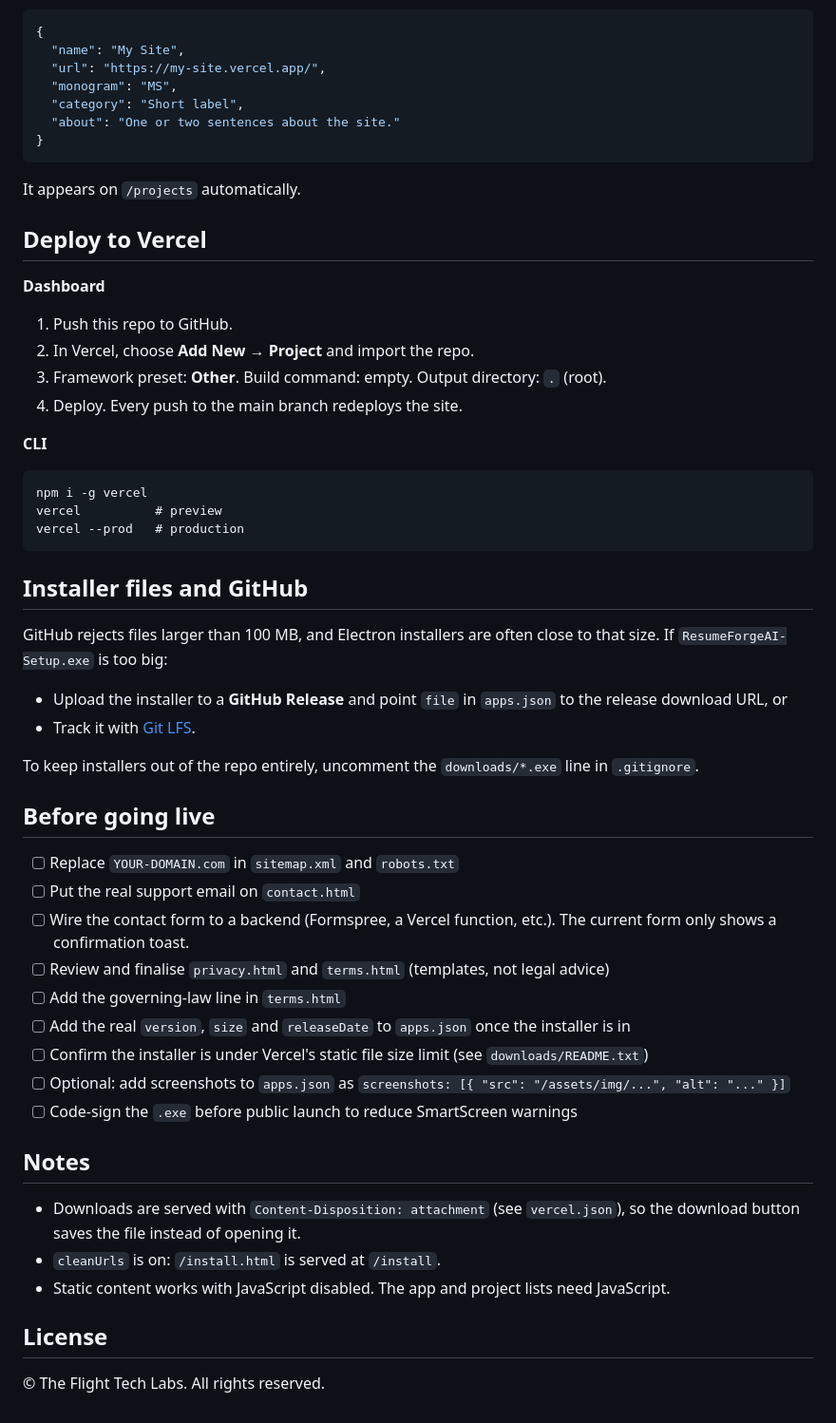
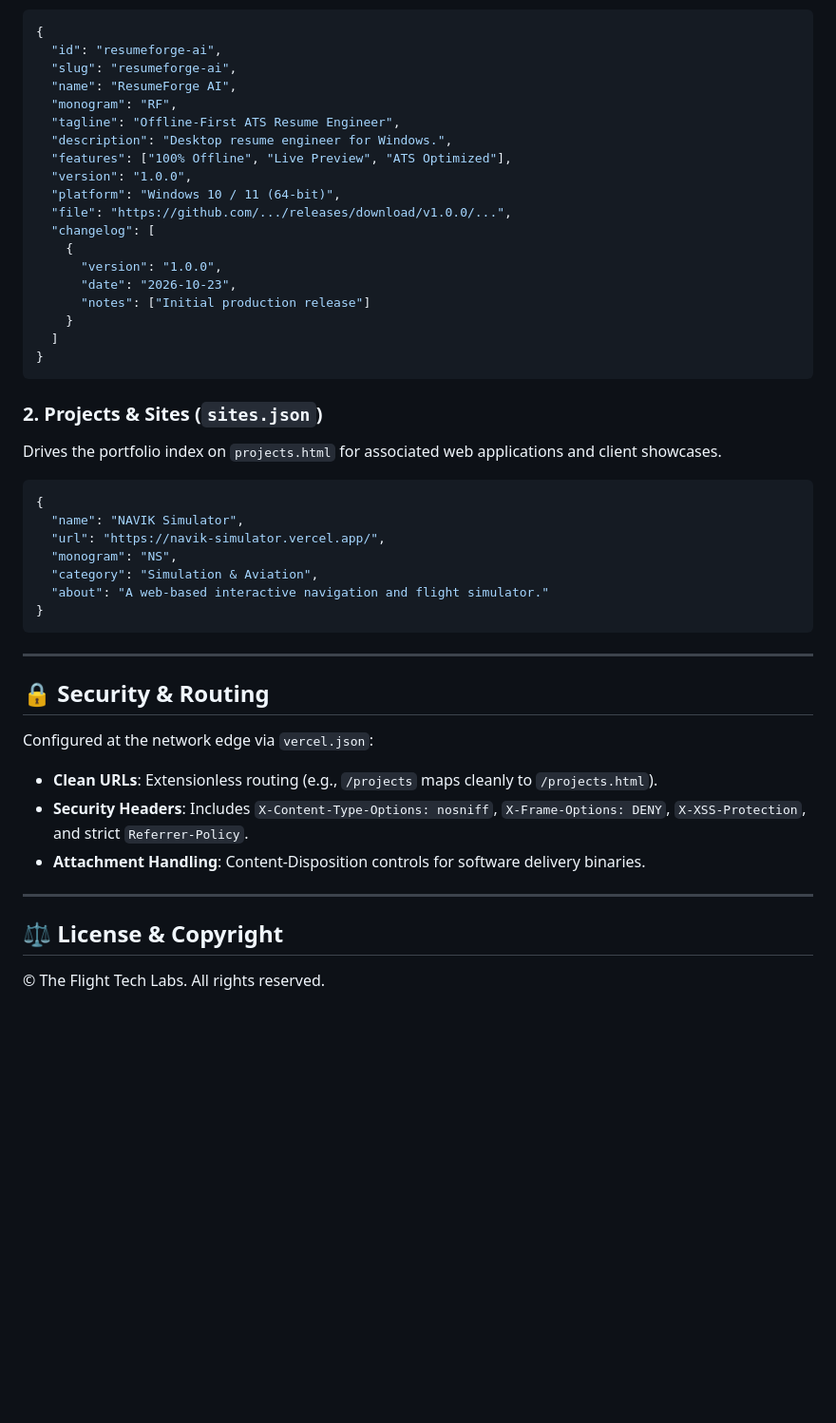
Before and after one commit to theflighttechofficial/TheFlightTechLabs, a Markdown page: README.md, the part around one of its changes. Shown at 95% size. Drawn GitHub-style; blank space fills up the shorter version.

Commit message:
docs: update README with comprehensive architecture and tech stack details

````diff
--- a/README.md
+++ b/README.md
@@ -80,58 +70,50 @@ Add an object to `sites.json`:
 
 ```json
 {
-  "name": "My Site",
-  "url": "https://my-site.vercel.app/",
-  "monogram": "MS",
-  "category": "Short label",
-  "about": "One or two sentences about the site."
+  "id": "resumeforge-ai",
+  "slug": "resumeforge-ai",
+  "name": "ResumeForge AI",
+  "monogram": "RF",
+  "tagline": "Offline-First ATS Resume Engineer",
+  "description": "Desktop resume engineer for Windows.",
+  "features": ["100% Offline", "Live Preview", "ATS Optimized"],
+  "version": "1.0.0",
+  "platform": "Windows 10 / 11 (64-bit)",
+  "file": "https://github.com/.../releases/download/v1.0.0/...",
+  "changelog": [
+    {
+      "version": "1.0.0",
+      "date": "2026-10-23",
+      "notes": ["Initial production release"]
+    }
+  ]
 }
 ```
 
-It appears on `/projects` automatically.
+### 2. Projects & Sites (`sites.json`)
+Drives the portfolio index on `projects.html` for associated web applications and client showcases.
 
-## Deploy to Vercel
-
-**Dashboard**
-1. Push this repo to GitHub.
-2. In Vercel, choose **Add New → Project** and import the repo.
-3. Framework preset: **Other**. Build command: empty. Output directory: `.` (root).
-4. Deploy. Every push to the main branch redeploys the site.
-
-**CLI**
-```
-npm i -g vercel
-vercel          # preview
-vercel --prod   # production
+```json
+{
+  "name": "NAVIK Simulator",
+  "url": "https://navik-simulator.vercel.app/",
+  "monogram": "NS",
+  "category": "Simulation & Aviation",
+  "about": "A web-based interactive navigation and flight simulator."
+}
 ```
 
-## Installer files and GitHub
+---
 
-GitHub rejects files larger than 100 MB, and Electron installers are often close to that size. If `ResumeForgeAI-Setup.exe` is too big:
+## 🔒 Security & Routing
 
-- Upload the installer to a **GitHub Release** and point `file` in `apps.json` to the release download URL, or
-- Track it with [Git LFS](https://git-lfs.com).
+Configured at the network edge via `vercel.json`:
+- **Clean URLs**: Extensionless routing (e.g., `/projects` maps cleanly to `/projects.html`).
+- **Security Headers**: Includes `X-Content-Type-Options: nosniff`, `X-Frame-Options: DENY`, `X-XSS-Protection`, and strict `Referrer-Policy`.
+- **Attachment Handling**: Content-Disposition controls for software delivery binaries.
 
-To keep installers out of the repo entirely, uncomment the `downloads/*.exe` line in `.gitignore`.
+---
 
-## Before going live
-
-- [ ] Replace `YOUR-DOMAIN.com` in `sitemap.xml` and `robots.txt`
-- [ ] Put the real support email on `contact.html`
-- [ ] Wire the contact form to a backend (Formspree, a Vercel function, etc.). The current form only shows a confirmation toast.
-- [ ] Review and finalise `privacy.html` and `terms.html` (templates, not legal advice)
-- [ ] Add the governing-law line in `terms.html`
-- [ ] Add the real `version`, `size` and `releaseDate` to `apps.json` once the installer is in
-- [ ] Confirm the installer is under Vercel's static file size limit (see `downloads/README.txt`)
-- [ ] Optional: add screenshots to `apps.json` as `screenshots: [{ "src": "/assets/img/...", "alt": "..." }]`
-- [ ] Code-sign the `.exe` before public launch to reduce SmartScreen warnings
-
-## Notes
-
-- Downloads are served with `Content-Disposition: attachment` (see `vercel.json`), so the download button saves the file instead of opening it.
-- `cleanUrls` is on: `/install.html` is served at `/install`.
-- Static content works with JavaScript disabled. The app and project lists need JavaScript.
-
-## License
+## ⚖️ License & Copyright
 
 © The Flight Tech Labs. All rights reserved.
````
Also changed, not shown: other parts of README.md (+51 -61 lines).
